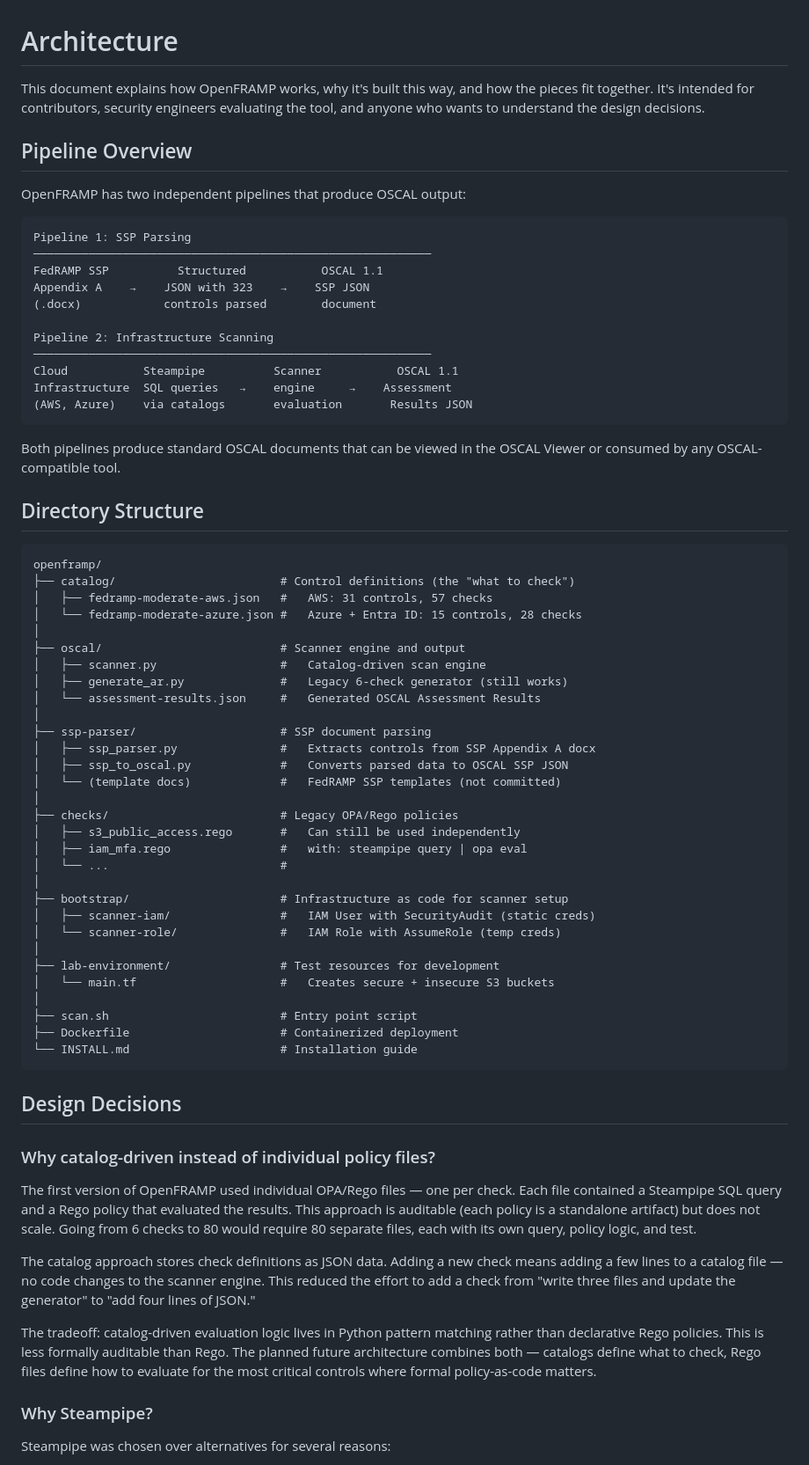
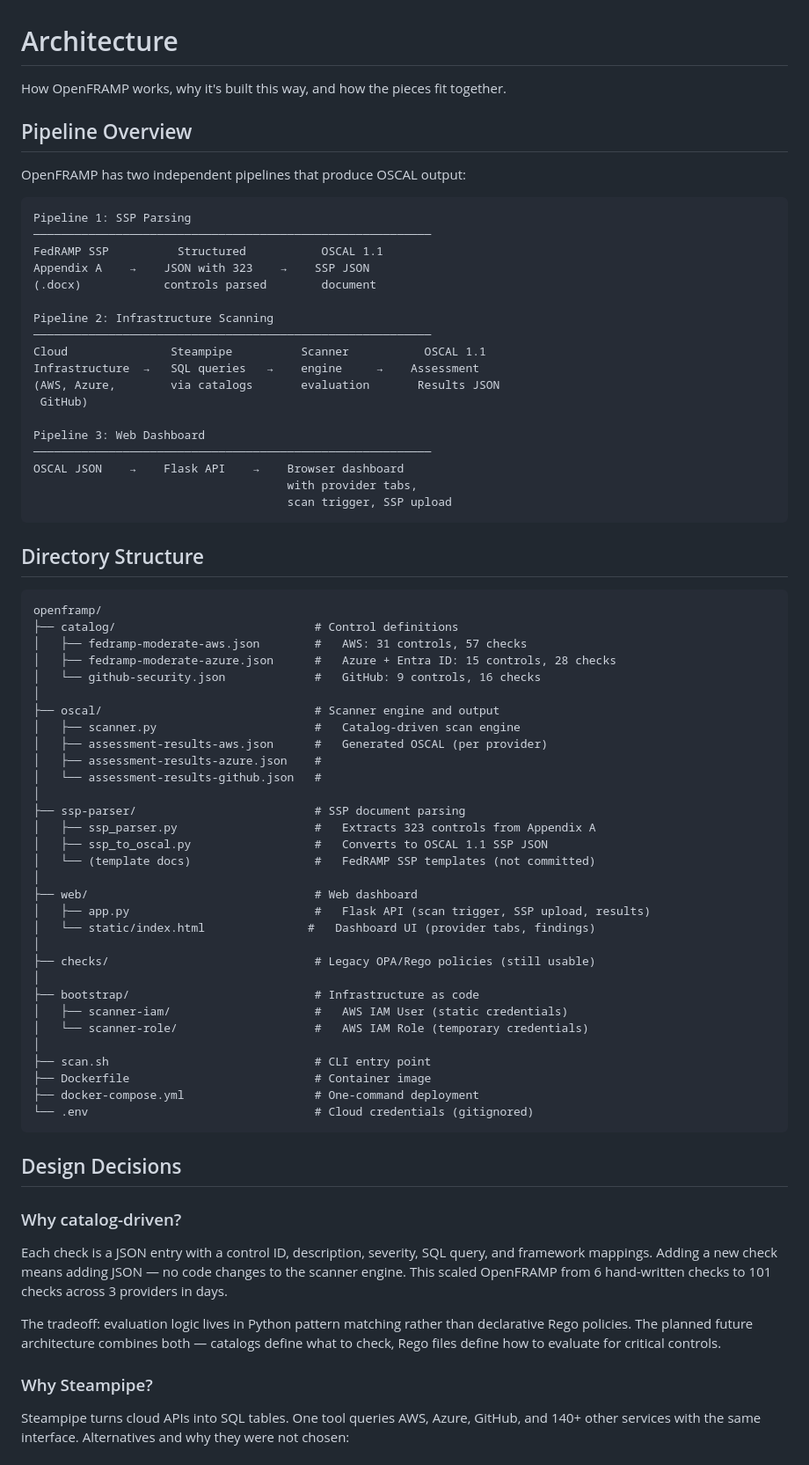
Before and after one commit to RupinderSecurity/openframp, a Markdown page: ARCHITECTURE.md, the part around one of its changes. Shown at 88% size. Rendered like a GitHub page.

````diff
--- a/ARCHITECTURE.md
+++ b/ARCHITECTURE.md
@@ -1,6 +1,6 @@
 # Architecture
 
-This document explains how OpenFRAMP works, why it's built this way, and how the pieces fit together. It's intended for contributors, security engineers evaluating the tool, and anyone who wants to understand the design decisions.
+How OpenFRAMP works, why it's built this way, and how the pieces fit together.
 
 ## Pipeline Overview
 
@@ -15,59 +15,63 @@ Appendix A    →    JSON with 323    →    SSP JSON
 
 Pipeline 2: Infrastructure Scanning
 ──────────────────────────────────────────────────────────
-Cloud           Steampipe          Scanner           OSCAL 1.1
-Infrastructure  SQL queries   →    engine     →    Assessment
-(AWS, Azure)    via catalogs       evaluation       Results JSON
+Cloud               Steampipe          Scanner           OSCAL 1.1
+Infrastructure  →   SQL queries   →    engine     →    Assessment
+(AWS, Azure,        via catalogs       evaluation       Results JSON
+ GitHub)
+
+Pipeline 3: Web Dashboard
+──────────────────────────────────────────────────────────
+OSCAL JSON    →    Flask API    →    Browser dashboard
+                                     with provider tabs,
+                                     scan trigger, SSP upload
 ```
-
-Both pipelines produce standard OSCAL documents that can be viewed in the OSCAL Viewer or consumed by any OSCAL-compatible tool.
 
 ## Directory Structure
 
 ```
 openframp/
-├── catalog/                        # Control definitions (the "what to check")
-│   ├── fedramp-moderate-aws.json   #   AWS: 31 controls, 57 checks
-│   └── fedramp-moderate-azure.json #   Azure + Entra ID: 15 controls, 28 checks
+├── catalog/                             # Control definitions
+│   ├── fedramp-moderate-aws.json        #   AWS: 31 controls, 57 checks
+│   ├── fedramp-moderate-azure.json      #   Azure + Entra ID: 15 controls, 28 checks
+│   └── github-security.json             #   GitHub: 9 controls, 16 checks
 │
-├── oscal/                          # Scanner engine and output
-│   ├── scanner.py                  #   Catalog-driven scan engine
-│   ├── generate_ar.py              #   Legacy 6-check generator (still works)
-│   └── assessment-results.json     #   Generated OSCAL Assessment Results
+├── oscal/                               # Scanner engine and output
+│   ├── scanner.py                       #   Catalog-driven scan engine
+│   ├── assessment-results-aws.json      #   Generated OSCAL (per provider)
+│   ├── assessment-results-azure.json    #
+│   └── assessment-results-github.json   #
 │
-├── ssp-parser/                     # SSP document parsing
-│   ├── ssp_parser.py               #   Extracts controls from SSP Appendix A docx
-│   ├── ssp_to_oscal.py             #   Converts parsed data to OSCAL SSP JSON
-│   └── (template docs)             #   FedRAMP SSP templates (not committed)
+├── ssp-parser/                          # SSP document parsing
+│   ├── ssp_parser.py                    #   Extracts 323 controls from Appendix A
+│   ├── ssp_to_oscal.py                  #   Converts to OSCAL 1.1 SSP JSON
+│   └── (template docs)                  #   FedRAMP SSP templates (not committed)
 │
-├── checks/                         # Legacy OPA/Rego policies
-│   ├── s3_public_access.rego       #   Can still be used independently
-│   ├── iam_mfa.rego                #   with: steampipe query | opa eval
-│   └── ...                         #
+├── web/                                 # Web dashboard
+│   ├── app.py                           #   Flask API (scan trigger, SSP upload, results)
+│   └── static/index.html               #   Dashboard UI (provider tabs, findings)
 │
-├── bootstrap/                      # Infrastructure as code for scanner setup
-│   ├── scanner-iam/                #   IAM User with SecurityAudit (static creds)
-│   └── scanner-role/               #   IAM Role with AssumeRole (temp creds)
+├── checks/                              # Legacy OPA/Rego policies (still usable)
 │
-├── lab-environment/                # Test resources for development
-│   └── main.tf                     #   Creates secure + insecure S3 buckets
+├── bootstrap/                           # Infrastructure as code
+│   ├── scanner-iam/                     #   AWS IAM User (static credentials)
+│   └── scanner-role/                    #   AWS IAM Role (temporary credentials)
 │
-├── scan.sh                         # Entry point script
-├── Dockerfile                      # Containerized deployment
-└── INSTALL.md                      # Installation guide
+├── scan.sh                              # CLI entry point
+├── Dockerfile                           # Container image
+├── docker-compose.yml                   # One-command deployment
+└── .env                                 # Cloud credentials (gitignored)
 ```
 
 ## Design Decisions
 
-### Why catalog-driven instead of individual policy files?
+### Why catalog-driven?
 
-The first version of OpenFRAMP used individual OPA/Rego files — one per check. Each file contained a Steampipe SQL query and a Rego policy that evaluated the results. This approach is auditable (each policy is a standalone artifact) but does not scale. Going from 6 checks to 80 would require 80 separate files, each with its own query, policy logic, and test.
+Each check is a JSON entry with a control ID, description, severity, SQL query, and framework mappings. Adding a new check means adding JSON — no code changes to the scanner engine. This scaled OpenFRAMP from 6 hand-written checks to 101 checks across 3 providers in days.
 
-The catalog approach stores check definitions as JSON data. Adding a new check means adding a few lines to a catalog file — no code changes to the scanner engine. This reduced the effort to add a check from "write three files and update the generator" to "add four lines of JSON."
-
-The tradeoff: catalog-driven evaluation logic lives in Python pattern matching rather than declarative Rego policies. This is less formally auditable than Rego. The planned future architecture combines both — catalogs define what to check, Rego files define how to evaluate for the most critical controls where formal policy-as-code matters.
+The tradeoff: evaluation logic lives in Python pattern matching rather than declarative Rego policies. The planned future architecture combines both — catalogs define what to check, Rego files define how to evaluate for critical controls.
 
 ### Why Steampipe?
 
-Steampipe was chosen over alternatives for several reasons:
+Steampipe turns cloud APIs into SQL tables. One tool queries AWS, Azure, GitHub, and 140+ other services with the same interface. Alternatives and why they were not chosen:
 
````
Also changed, not shown: other parts of ARCHITECTURE.md (+65 -62 lines), INSTALL.md (+111 -78 lines).
